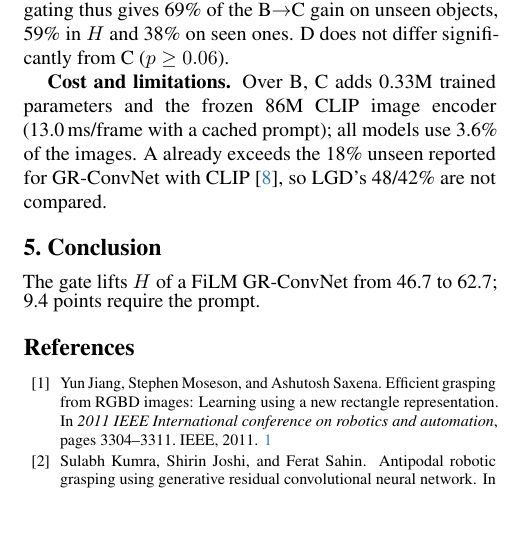
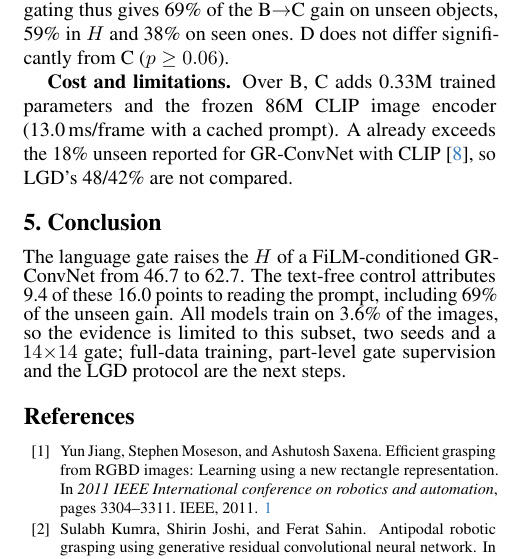
Before and after one commit to Ngoc-LM/language-gated-grasp, a LaTeX paper (paper/main.tex, which reads paper/sec/4_experiments.tex, paper/sec/5_conclusion.tex): part of one column of page 2 of 2, cut so that both start at the same text, the shorter picture padded with empty space. Compiled offline with pdfLaTeX.

Commit message:
Paper: extend the conclusion with limitations and next steps

```diff
--- a/paper/sec/4_experiments.tex
+++ b/paper/sec/4_experiments.tex
@@ -30,4 +30,4 @@ D & C + gate supervision & 70.8 & 57.7 & 63.6 & 21.5 \\
 
 \textbf{Results.} FiLM (B) raises $H$ by 19.2 points, CLIP features behind the text-free gate (C0) add 6.6, and letting the gate read the prompt (C) adds 9.4. Seed for seed, C exceeds C0 by 11.6/11.8 unseen and 6.3/4.4 seen points; paired McNemar tests give $p<10^{-3}$ in all four comparisons, and scene-resampled 95\% bootstrap intervals exclude zero. The unseen gain of C0 over B varies between seeds ($+7.8$, $p<10^{-3}$; $+2.8$, $p=0.21$), whereas the C0$\to$C gain is stable. In the 118 multi-object scenes, C solves two prompts on different objects in 55, C0 in 40 (seed 0, \cref{fig:qual}). Prompt-dependent gating thus gives 69\% of the B$\to$C gain on unseen objects, 59\% in $H$ and 38\% on seen ones. D does not differ significantly from C ($p\geq0.06$).
 
-\textbf{Cost and limitations.} Over B, C adds 0.33M trained parameters and the frozen 86M CLIP image encoder (13.0\,ms/frame with a cached prompt); all models use 3.6\% of the images. A already exceeds the 18\% unseen reported for GR-ConvNet with CLIP~\cite{vuong2024language}, so LGD's 48/42\% are not compared.
+\textbf{Cost and limitations.} Over B, C adds 0.33M trained parameters and the frozen 86M CLIP image encoder (13.0\,ms/frame with a cached prompt). A already exceeds the 18\% unseen reported for GR-ConvNet with CLIP~\cite{vuong2024language}, so LGD's 48/42\% are not compared.
--- a/paper/sec/5_conclusion.tex
+++ b/paper/sec/5_conclusion.tex
@@ -1,2 +1,2 @@
 \section{Conclusion}
-The gate lifts $H$ of a FiLM GR-ConvNet from 46.7 to 62.7; 9.4 points require the prompt.
+The language gate raises the $H$ of a FiLM-conditioned GR-ConvNet from 46.7 to 62.7. The text-free control attributes 9.4 of these 16.0 points to reading the prompt, including 69\% of the unseen gain. All models train on 3.6\% of the images, so the evidence is limited to this subset, two seeds and a $14{\times}14$ gate; full-data training, part-level gate supervision and the LGD protocol are the next steps.
```
Also changed, not shown: paper/language_gated_grasp.pdf.
